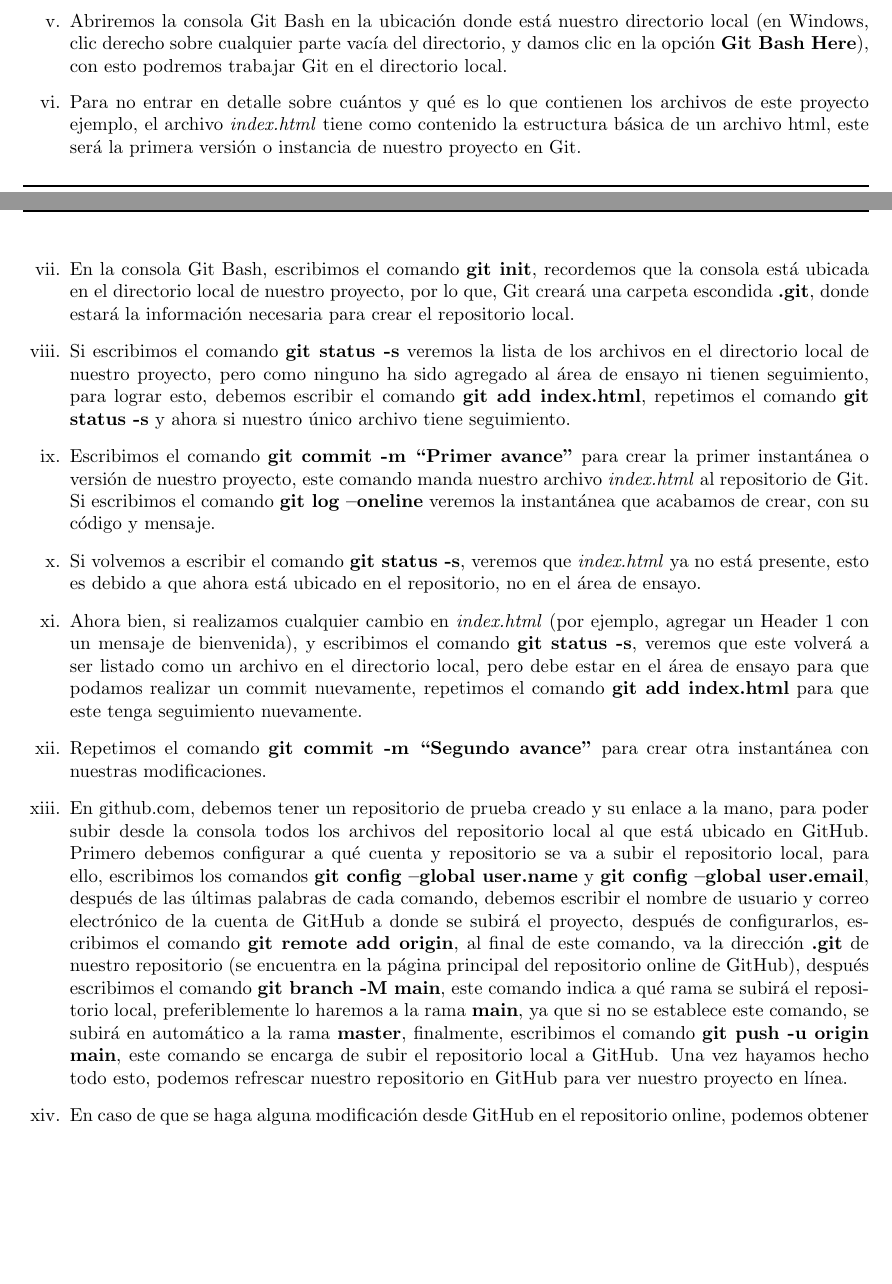
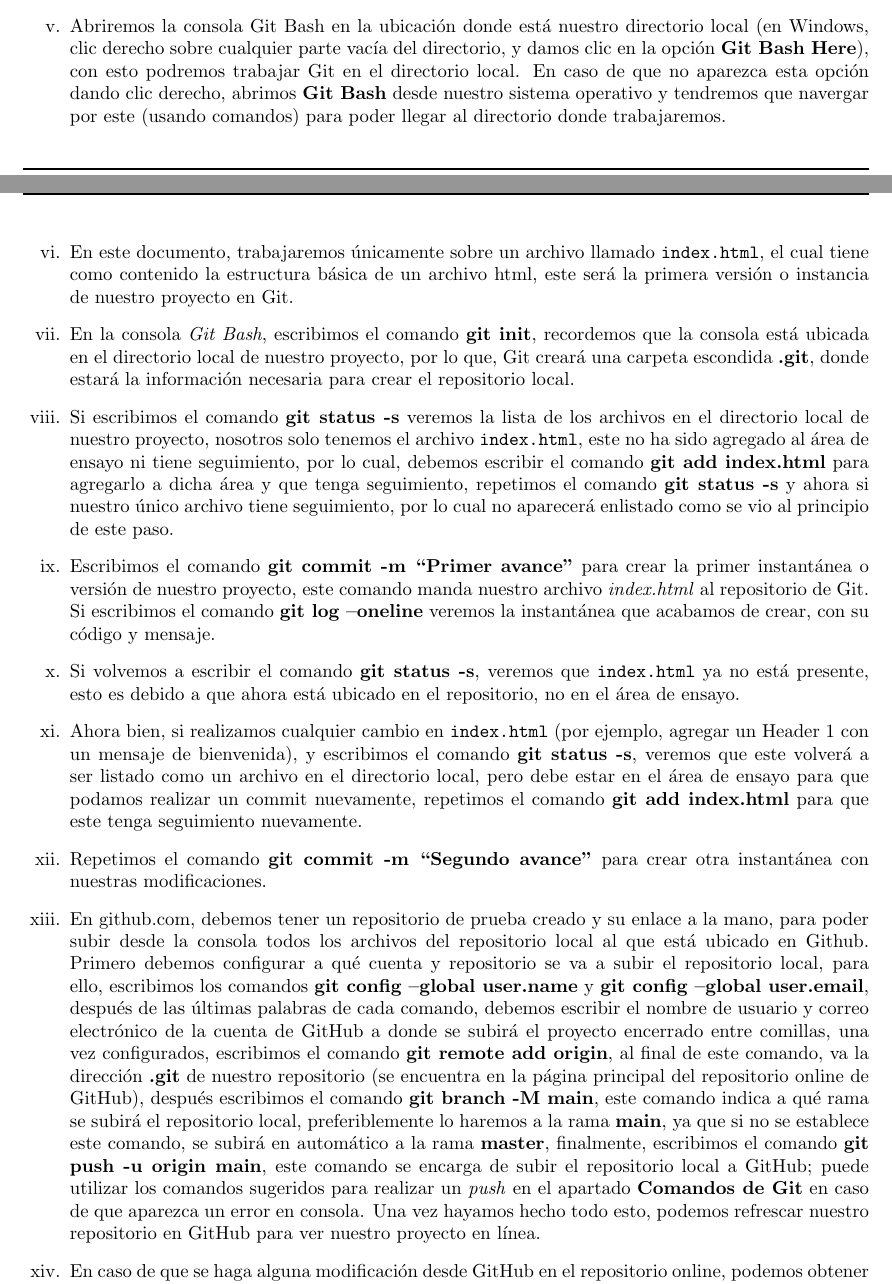
Before and after one commit to migueluisV/Git, a LaTeX document (main.tex, which reads texto.tex): two parts of pages 7 and 8 of 30, joined at a grey line, cut so that both start at the same text, the shorter picture padded with empty space. Compiled offline with pdfLaTeX.

Commit message:
Agregado de texto Trabajando con Git desde consola

```diff
--- a/texto.tex
+++ b/texto.tex
@@ -124,15 +124,15 @@ Para poder crear una etiqueta en consola escribimos el comando \textbf{git tag [
     \item Debemos instalar Git en nuestra máquina (\underline{https://git-scm.com/downloads}). La instalación es bastante sencilla, básicamente es presionar los botones de Siguiente hasta que la instalación finalice, si tiene alguna duda, puede consultar algún sitio de internet o video de YouTube.
     \item Una vez instalado, debemos tener a la mano un editor de texto para poder crear los archivos de nuestro proyecto en nuestro directorio local (Notepad++, Bloc de Notas, Visual Studio Code, Dreamweaver, etc.).
     \item Creamos un archivo en nuestro directorio local, ya sea por medio del Explorador de archivo de nuestro sistema operativo o por el editor de texto, crearemos un archivo llamado \texttt{index.html}.
-    \item Abriremos la consola Git Bash en la ubicación donde está nuestro directorio local (en Windows, clic derecho sobre cualquier parte vacía del directorio, y damos clic en la opción \textbf{Git Bash Here}), con esto podremos trabajar Git en el directorio local.
-    \item Para no entrar en detalle sobre cuántos y qué es lo que contienen los archivos de este proyecto ejemplo, el archivo \textit{index.html} tiene como contenido la estructura básica de un archivo html, este será la primera versión o instancia de nuestro proyecto en Git.
-    \item En la consola Git Bash, escribimos el comando \textbf{git init}, recordemos que la consola está ubicada en el directorio local de nuestro proyecto, por lo que, Git creará una carpeta escondida \textbf{.git}, donde estará la información necesaria para crear el repositorio local.
-    \item Si escribimos el comando \textbf{git status -s} veremos la lista de los archivos en el directorio local de nuestro proyecto, pero como ninguno ha sido agregado al área de ensayo ni tienen seguimiento, para lograr esto, debemos escribir el comando \textbf{git add index.html}, repetimos el comando \textbf{git status -s} y ahora si nuestro único archivo tiene seguimiento.
+    \item Abriremos la consola Git Bash en la ubicación donde está nuestro directorio local (en Windows, clic derecho sobre cualquier parte vacía del directorio, y damos clic en la opción \textbf{Git Bash Here}), con esto podremos trabajar Git en el directorio local. En caso de que no aparezca esta opción dando clic derecho, abrimos \textbf{Git Bash} desde nuestro sistema operativo y tendremos que navergar por este (usando comandos) para poder llegar al directorio donde trabajaremos.
+    \item En este documento, trabajaremos únicamente sobre un archivo llamado \texttt{index.html}, el cual tiene como contenido la estructura básica de un archivo html, este será la primera versión o instancia de nuestro proyecto en Git.
+    \item En la consola \textit{Git Bash}, escribimos el comando \textbf{git init}, recordemos que la consola está ubicada en el directorio local de nuestro proyecto, por lo que, Git creará una carpeta escondida \textbf{.git}, donde estará la información necesaria para crear el repositorio local.
+    \item Si escribimos el comando \textbf{git status -s} veremos la lista de los archivos en el directorio local de nuestro proyecto, nosotros solo tenemos el archivo \texttt{index.html}, este no ha sido agregado al área de ensayo ni tiene seguimiento, por lo cual, debemos escribir el comando \textbf{git add index.html} para agregarlo a dicha área y que tenga seguimiento, repetimos el comando \textbf{git status -s} y ahora si nuestro único archivo tiene seguimiento, por lo cual no aparecerá enlistado como se vio al principio de este paso.
     \item Escribimos el comando \textbf{git commit -m “Primer avance”} para crear la primer instantánea o versión de nuestro proyecto, este comando manda nuestro archivo \textit{index.html} al repositorio de Git. Si escribimos el comando \textbf{git log –oneline} veremos la instantánea que acabamos de crear, con su código y mensaje.
-    \item Si volvemos a escribir el comando \textbf{git status -s}, veremos que \textit{index.html} ya no está presente, esto es debido a que ahora está ubicado en el repositorio, no en el área de ensayo.
-    \item Ahora bien, si realizamos cualquier cambio en \textit{index.html} (por ejemplo, agregar un Header 1 con un mensaje de bienvenida), y escribimos el comando \textbf{git status -s}, veremos que este volverá a ser listado como un archivo en el directorio local, pero debe estar en el área de ensayo para que podamos realizar un commit nuevamente, repetimos el comando \textbf{git add index.html} para que este tenga seguimiento nuevamente.
+    \item Si volvemos a escribir el comando \textbf{git status -s}, veremos que \texttt{index.html} ya no está presente, esto es debido a que ahora está ubicado en el repositorio, no en el área de ensayo.
+    \item Ahora bien, si realizamos cualquier cambio en \texttt{index.html} (por ejemplo, agregar un Header 1 con un mensaje de bienvenida), y escribimos el comando \textbf{git status -s}, veremos que este volverá a ser listado como un archivo en el directorio local, pero debe estar en el área de ensayo para que podamos realizar un commit nuevamente, repetimos el comando \textbf{git add index.html} para que este tenga seguimiento nuevamente.
     \item Repetimos el comando \textbf{git commit -m “Segundo avance”} para crear otra instantánea con nuestras modificaciones.
-    \item En github.com, debemos tener un repositorio de prueba creado y su enlace a la mano, para poder subir desde la consola todos los archivos del repositorio local al que está ubicado en GitHub. Primero debemos configurar a qué cuenta y repositorio se va a subir el repositorio local, para ello, escribimos los comandos \textbf{git config –global user.name} y \textbf{git config –global user.email}, después de las últimas palabras de cada comando, debemos escribir el nombre de usuario y correo electrónico de la cuenta de GitHub a donde se subirá el proyecto, después de configurarlos, escribimos el comando \textbf{git remote add origin}, al final de este comando, va la dirección \textbf{.git} de nuestro repositorio (se encuentra en la página principal del repositorio online de GitHub), después escribimos el comando \textbf{git branch -M main}, este comando indica a qué rama se subirá el repositorio local, preferiblemente lo haremos a la rama \textbf{main}, ya que si no se establece este comando, se subirá en automático a la rama \textbf{master}, finalmente, escribimos el comando \textbf{git push -u origin main}, este comando se encarga de subir el repositorio local a GitHub. Una vez hayamos hecho todo esto, podemos refrescar nuestro repositorio en GitHub para ver nuestro proyecto en línea.
+    \item En github.com, debemos tener un repositorio de prueba creado y su enlace a la mano, para poder subir desde la consola todos los archivos del repositorio local al que está ubicado en Github. Primero debemos configurar a qué cuenta y repositorio se va a subir el repositorio local, para ello, escribimos los comandos \textbf{git config –global user.name} y \textbf{git config –global user.email}, después de las últimas palabras de cada comando, debemos escribir el nombre de usuario y correo electrónico de la cuenta de GitHub a donde se subirá el proyecto encerrado entre comillas, una vez configurados, escribimos el comando \textbf{git remote add origin}, al final de este comando, va la dirección \textbf{.git} de nuestro repositorio (se encuentra en la página principal del repositorio online de GitHub), después escribimos el comando \textbf{git branch -M main}, este comando indica a qué rama se subirá el repositorio local, preferiblemente lo haremos a la rama \textbf{main}, ya que si no se establece este comando, se subirá en automático a la rama \textbf{master}, finalmente, escribimos el comando \textbf{git push -u origin main}, este comando se encarga de subir el repositorio local a GitHub; puede utilizar los comandos sugeridos para realizar un \textit{push} en el apartado \textbf{Comandos de Git} en caso de que aparezca un error en consola. Una vez hayamos hecho todo esto, podemos refrescar nuestro repositorio en GitHub para ver nuestro proyecto en línea.
     \item En caso de que se haga alguna modificación desde GitHub en el repositorio online, podemos obtener los archivos o modificaciones online en nuestro repositorio local, para ello, utilizamos el comando \textbf{git pull} o \textbf{git pull \textit{[dirección .git]}}, para obtener los archivos modificados, siempre y cuando en la consola ya estemos trabajando en el directorio local.
     \item En caso de que hayamos perdido nuestro proyecto de directorio local, podemos utilizar el comando \textbf{git clone} para poder copiar todo lo que esté en un directorio online a nuestra computadora, y así seguir trabajando en la última versión que realizamos. Refrescamos la pestaña de GitHub en nuestro navegador, y veremos que ya existe una versión 1.0 de nuestro proyecto.
 \end{enumerate}
```
